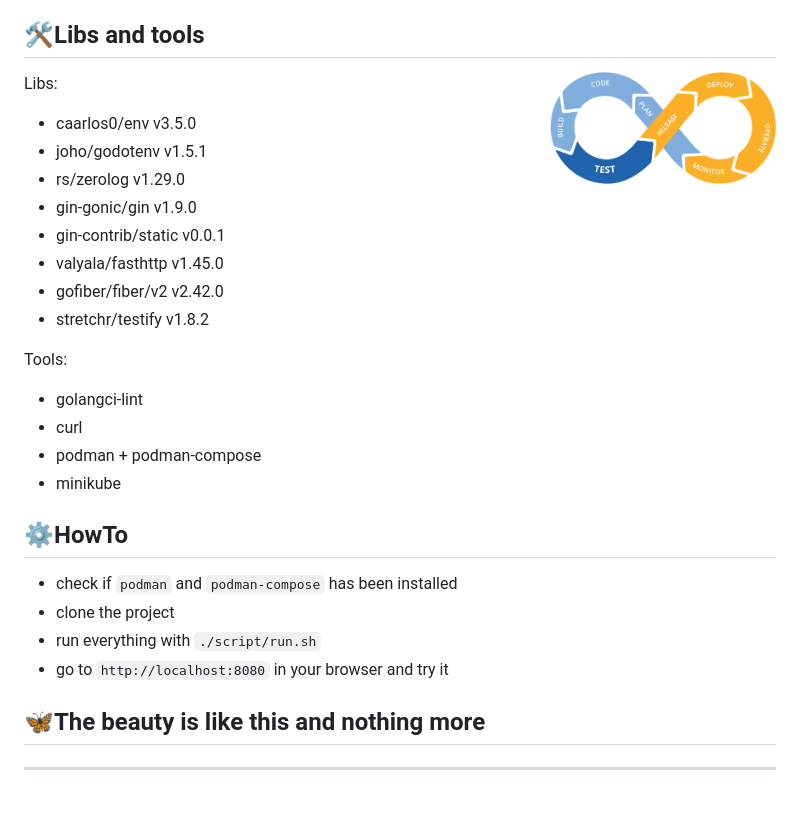
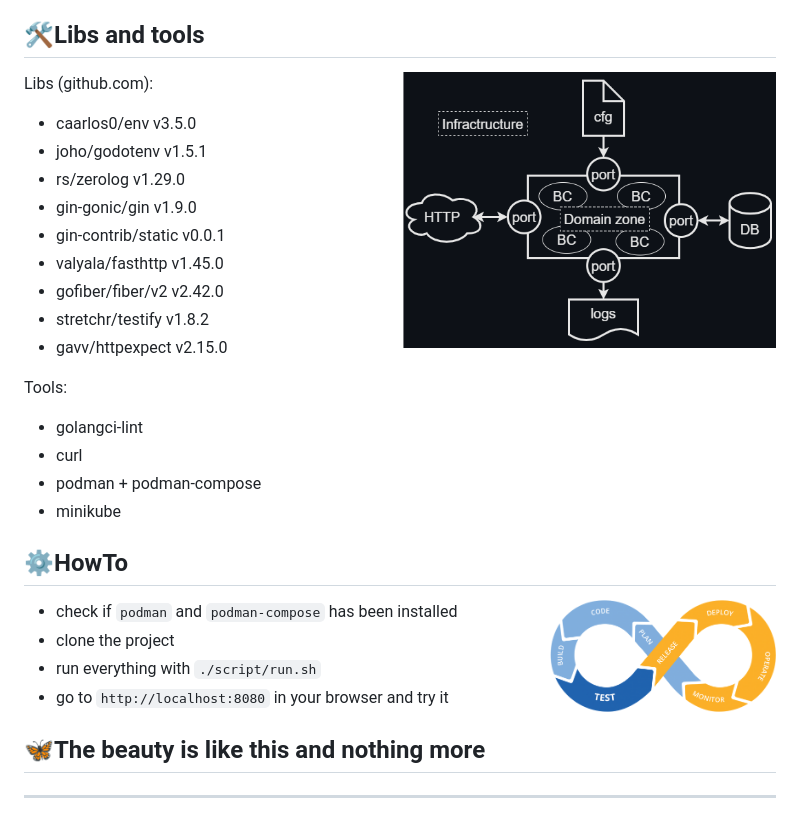
Before and after one commit to kselnaag/shortlink, a Markdown page: README.md, the part around the change. Rendered like a GitHub page; pictures changed too: asset/domain.png (added).

```diff
--- a/README.md
+++ b/README.md
@@ -57,9 +57,9 @@ We choose Monolith as system arch pattern and Rich Domain Model as software arch
 - tarantool migrations and TTL records included
 
 ## **🛠️Libs and tools**
-<img style="margin-right: 0px;" align="right" width="30%" alt="#CICD" src="./asset/cicd.png"/>
+<img style="margin-right: 0px;" align="right" width="50%" alt="#DOMAIN" src="./asset/domain.png"/>
 
-Libs:
+Libs (github.com):
 - caarlos0/env v3.5.0
 - joho/godotenv v1.5.1
 - rs/zerolog v1.29.0
@@ -68,6 +68,7 @@ Libs:
 - valyala/fasthttp v1.45.0
 - gofiber/fiber/v2 v2.42.0
 - stretchr/testify v1.8.2
+- gavv/httpexpect v2.15.0
 
 Tools:
 - golangci-lint
@@ -76,6 +77,7 @@ Tools:
 - minikube
 
 ## **⚙️HowTo**
+<img style="margin-right: 0px;" align="right" width="30%" alt="#CICD" src="./asset/cicd.png"/>
 
 - check if `podman` and `podman-compose` has been installed
 - clone the project
```
Also changed, not shown: 11 other files.
